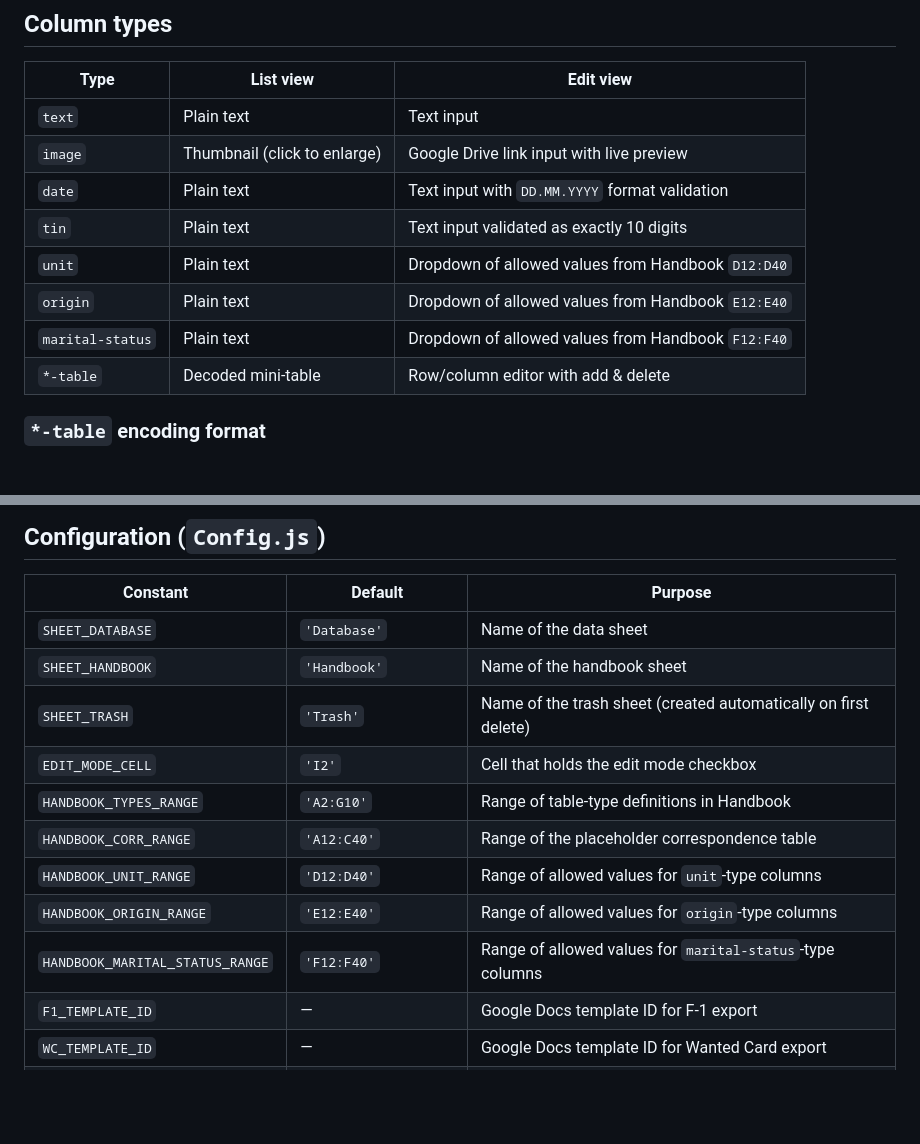
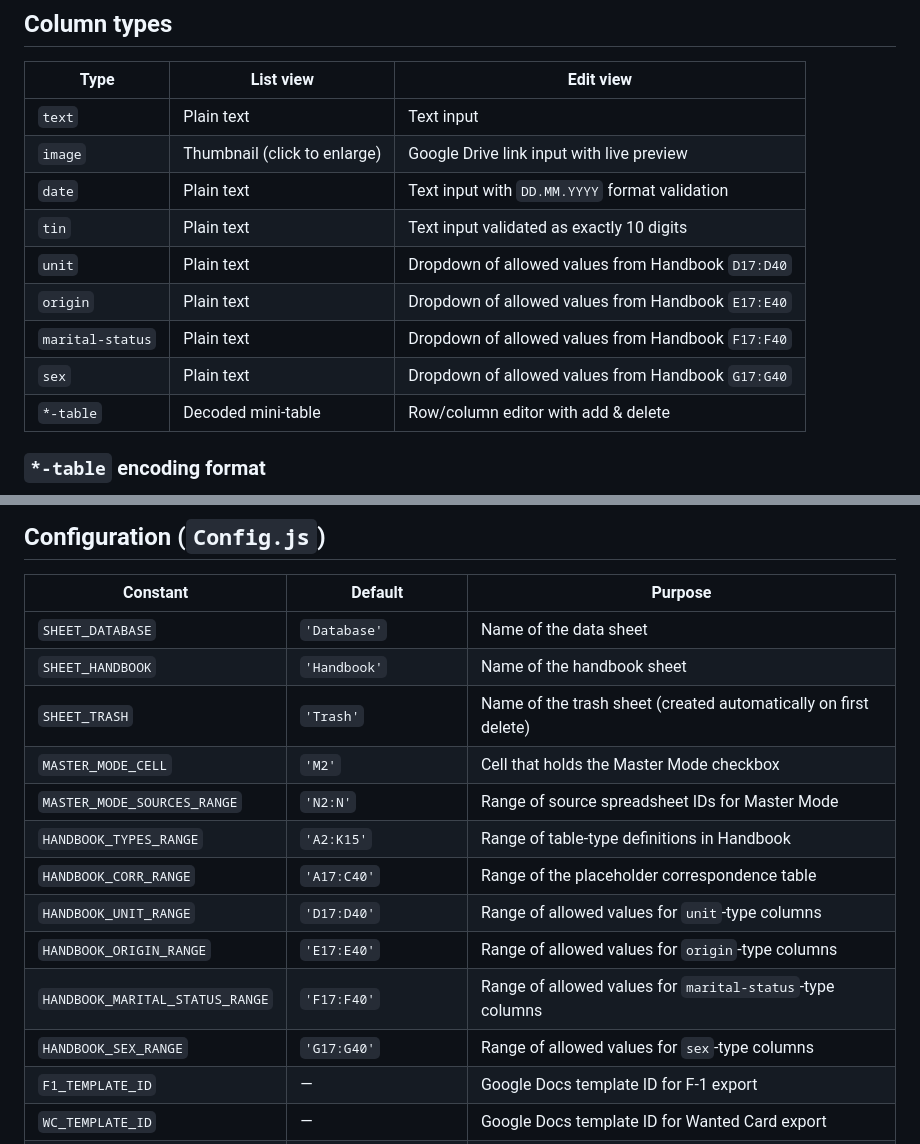
Before and after one commit to oleksiisedun/personnel-database, a Markdown page: README.md, 2 parts joined by grey strips. Rendered like a GitHub page; blank space fills up the shorter version.

```diff
--- a/README.md
+++ b/README.md
@@ -60,9 +62,10 @@ Exactly one of B or C should be filled per row.
 | `image` | Thumbnail (click to enlarge) | Google Drive link input with live preview |
 | `date` | Plain text | Text input with `DD.MM.YYYY` format validation |
 | `tin` | Plain text | Text input validated as exactly 10 digits |
-| `unit` | Plain text | Dropdown of allowed values from Handbook `D12:D40` |
-| `origin` | Plain text | Dropdown of allowed values from Handbook `E12:E40` |
-| `marital-status` | Plain text | Dropdown of allowed values from Handbook `F12:F40` |
+| `unit` | Plain text | Dropdown of allowed values from Handbook `D17:D40` |
+| `origin` | Plain text | Dropdown of allowed values from Handbook `E17:E40` |
+| `marital-status` | Plain text | Dropdown of allowed values from Handbook `F17:F40` |
+| `sex` | Plain text | Dropdown of allowed values from Handbook `G17:G40` |
 | `*-table` | Decoded mini-table | Row/column editor with add & delete |
 
 ### `*-table` encoding format
@@ -178,12 +193,14 @@ Exports run in automatic batches capped at `EXPORT_TIME_LIMIT_MS` (5 minutes) to
 | `SHEET_DATABASE` | `'Database'` | Name of the data sheet |
 | `SHEET_HANDBOOK` | `'Handbook'` | Name of the handbook sheet |
 | `SHEET_TRASH` | `'Trash'` | Name of the trash sheet (created automatically on first delete) |
-| `EDIT_MODE_CELL` | `'I2'` | Cell that holds the edit mode checkbox |
-| `HANDBOOK_TYPES_RANGE` | `'A2:G10'` | Range of table-type definitions in Handbook |
-| `HANDBOOK_CORR_RANGE` | `'A12:C40'` | Range of the placeholder correspondence table |
-| `HANDBOOK_UNIT_RANGE` | `'D12:D40'` | Range of allowed values for `unit`-type columns |
-| `HANDBOOK_ORIGIN_RANGE` | `'E12:E40'` | Range of allowed values for `origin`-type columns |
-| `HANDBOOK_MARITAL_STATUS_RANGE` | `'F12:F40'` | Range of allowed values for `marital-status`-type columns |
+| `MASTER_MODE_CELL` | `'M2'` | Cell that holds the Master Mode checkbox |
+| `MASTER_MODE_SOURCES_RANGE` | `'N2:N'` | Range of source spreadsheet IDs for Master Mode |
+| `HANDBOOK_TYPES_RANGE` | `'A2:K15'` | Range of table-type definitions in Handbook |
+| `HANDBOOK_CORR_RANGE` | `'A17:C40'` | Range of the placeholder correspondence table |
+| `HANDBOOK_UNIT_RANGE` | `'D17:D40'` | Range of allowed values for `unit`-type columns |
+| `HANDBOOK_ORIGIN_RANGE` | `'E17:E40'` | Range of allowed values for `origin`-type columns |
+| `HANDBOOK_MARITAL_STATUS_RANGE` | `'F17:F40'` | Range of allowed values for `marital-status`-type columns |
+| `HANDBOOK_SEX_RANGE` | `'G17:G40'` | Range of allowed values for `sex`-type columns |
 | `F1_TEMPLATE_ID` | — | Google Docs template ID for F-1 export |
 | `WC_TEMPLATE_ID` | — | Google Docs template ID for Wanted Card export |
 | `EXPORT_FOLDER_ID` | — | Google Drive folder ID for exported documents |
```
Also changed, not shown: other parts of README.md (+28 -14 lines).
